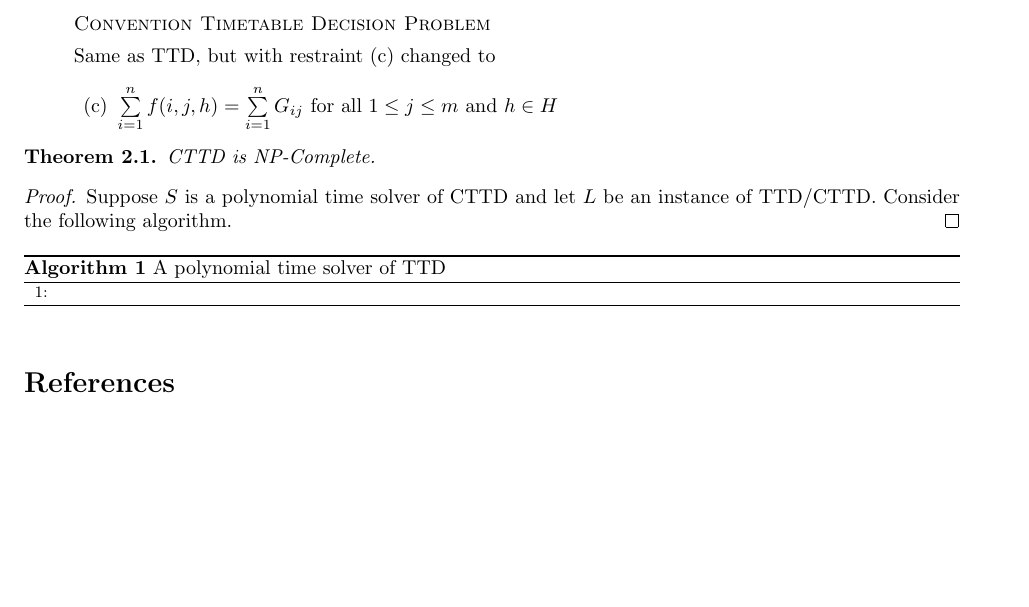
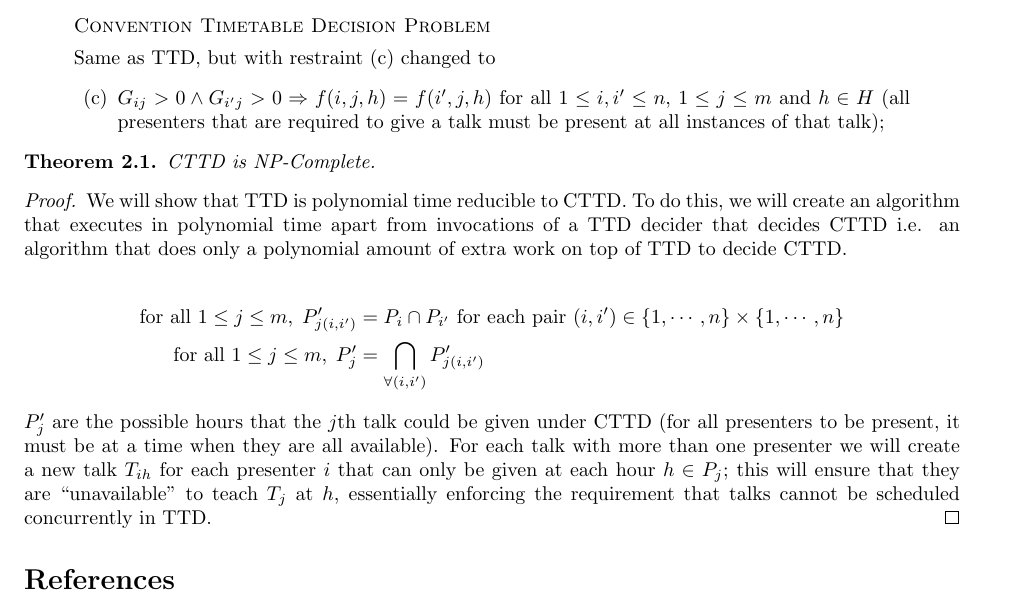
Before and after one commit to jquesnelle/convention-scheduling, a LaTeX paper (schedule.tex): part of page 3 of 3, cut so that both start at the same text, the shorter picture padded with empty space. Compiled offline with pdfLaTeX.

Commit message:
a little more work (but wrong np complete proof)

```diff
--- a/schedule.tex
+++ b/schedule.tex
@@ -87,21 +87,22 @@ Although TTD solves a core portion of the problem, the requirements of a convent
 
 	Same as TTD, but with restraint (c) changed to
 	\begin{enumerate}[(c)]
-		\item $\sum\limits_{i=1}^n f(i,j,h) = \sum\limits_{i=1}^nG_{ij}$ for all $1 \le j \le m$ and $h \in H$
+		\item $G_{ij} > 0 \land G_{i'j} > 0 \Rightarrow f(i,j,h)=f(i',j,h)$ for all $1 \le i,i' \le n$, $1 \le j \le m$ and $h \in H$ (all presenters that are required to give a talk must be present at all instances of that talk);
 	\end{enumerate}
 \end{quote}
 \begin{thm}
 CTTD is NP-Complete.
 \end{thm}
 \begin{proof}
-Suppose $S$ is a polynomial time solver of CTTD and let $L$ be an instance of TTD/CTTD. Consider the following algorithm.
-\begin{algorithm}
-\caption{A polynomial time solver of TTD}\label{ttd_poly}
-\begin{algorithmic}[1]
-	\State
-\end{algorithmic}
-\end{algorithm}
+We will show that TTD is polynomial time reducible to CTTD. To do this, we will create an algorithm that executes in polynomial time apart from invocations of a TTD decider that decides CTTD i.e. an algorithm that does only a polynomial amount of extra work on top of TTD to decide CTTD.
+
+\begin{align*}
+\text{for all } 1 \le j \le m,\; P'_{j(i,i')} &= P_i \cap P_{i'} \text{ for each pair } (i,i') \in \{1,\cdots,n\} \times \{1,\cdots,n\}  \\
+\text{for all } 1 \le j \le m,\; P'_j &= \bigcap\limits_{\forall (i,i')} P'_{j(i,i')}
+\end{align*}
+$P'_j$ are the possible hours that the $j$th talk could be given under CTTD (for all presenters to be present, it must be at a time when they are all available). For each talk with more than one presenter we will create a new talk $T_{ih}$ for each presenter $i$ that can only be given at each hour $h \in P_j$; this will ensure that they are ``unavailable" to teach $T_j$ at $h$, essentially enforcing the requirement that talks cannot be scheduled concurrently in TTD.
 \end{proof}
+
 
 \begin{thebibliography}{9}
 \bibitem{even76}
```
